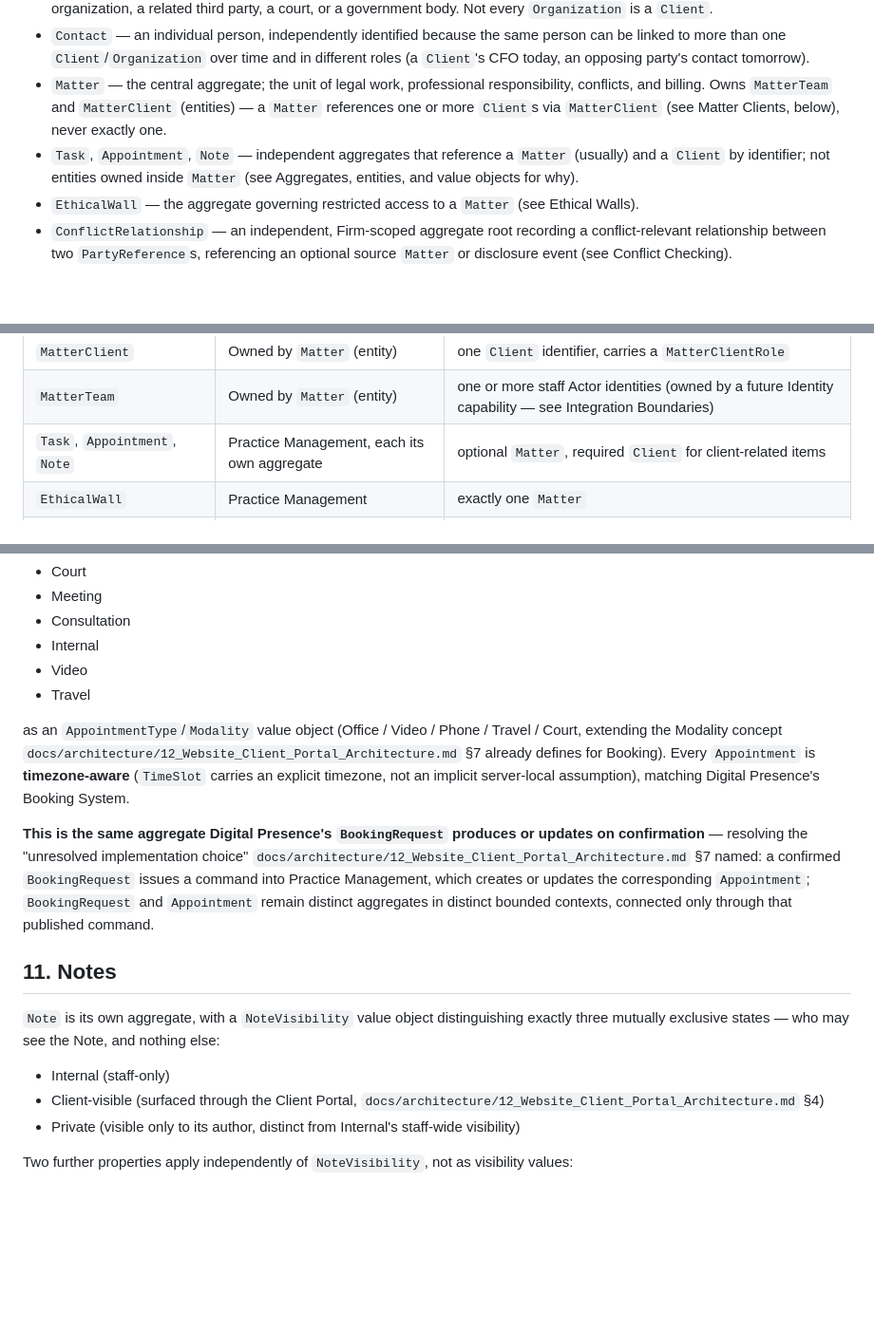
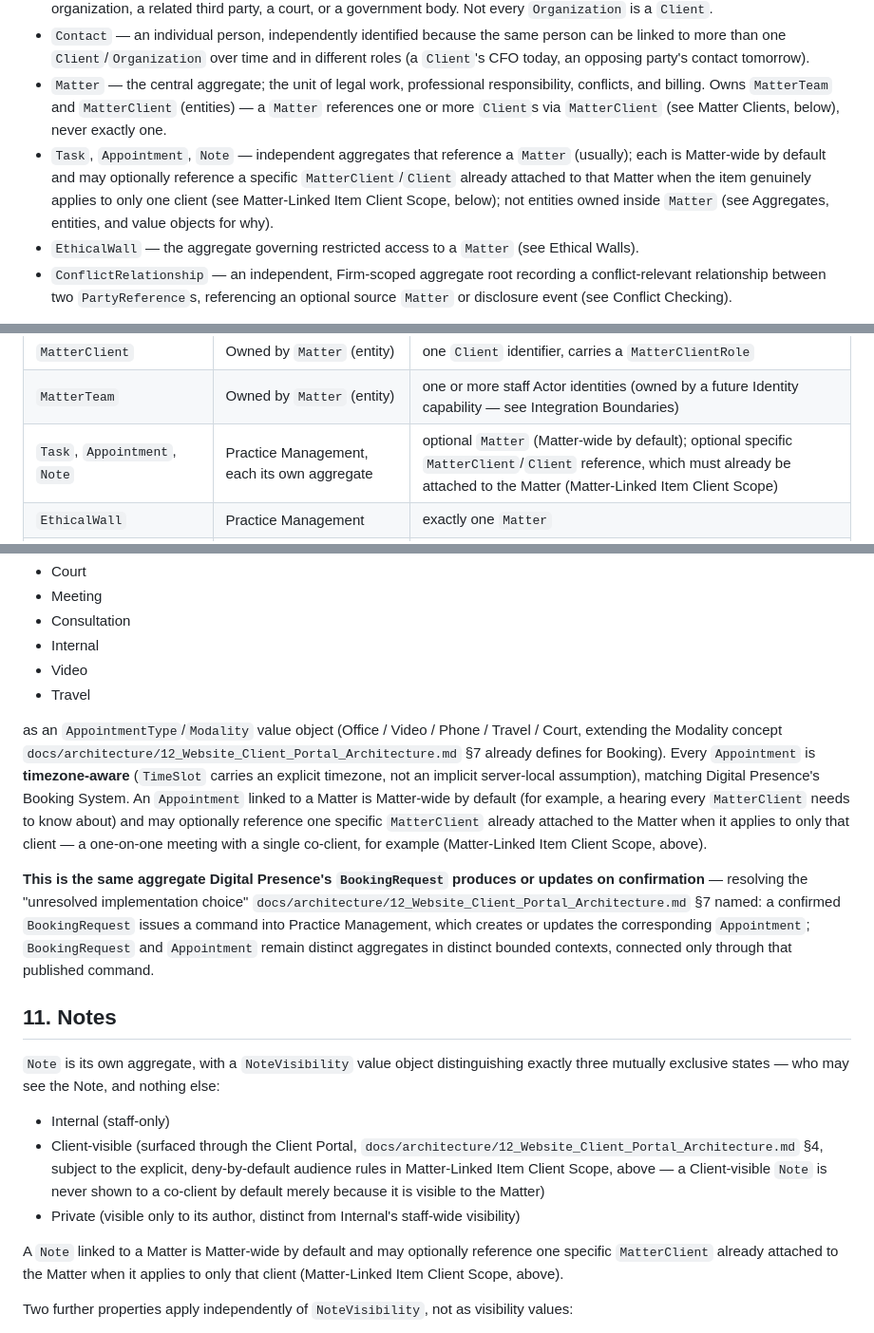
Before and after one commit to onelegalprohq/onelegalpro, a Markdown page: docs/architecture/13_Practice_Management_Architecture.md, 3 parts joined by grey strips. Shown at 95% size. GitHub-like rendering; blank space fills up the shorter version.

```diff
--- a/docs/architecture/13_Practice_Management_Architecture.md
+++ b/docs/architecture/13_Practice_Management_Architecture.md
@@ -29,7 +29,7 @@ None of those contexts is a plausible owner of Client or Matter — each would h
 - `Organization` — any organizational party the Firm has data about: a Client's corporate entity, an opposing party's organization, a related third party, a court, or a government body. Not every `Organization` is a `Client`.
 - `Contact` — an individual person, independently identified because the same person can be linked to more than one `Client`/`Organization` over time and in different roles (a `Client`'s CFO today, an opposing party's contact tomorrow).
 - `Matter` — the central aggregate; the unit of legal work, professional responsibility, conflicts, and billing. Owns `MatterTeam` and `MatterClient` (entities) — a `Matter` references one or more `Client`s via `MatterClient` (see Matter Clients, below), never exactly one.
-- `Task`, `Appointment`, `Note` — independent aggregates that reference a `Matter` (usually) and a `Client` by identifier; not entities owned inside `Matter` (see Aggregates, entities, and value objects for why).
+- `Task`, `Appointment`, `Note` — independent aggregates that reference a `Matter` (usually); each is Matter-wide by default and may optionally reference a specific `MatterClient`/`Client` already attached to that Matter when the item genuinely applies to only one client (see Matter-Linked Item Client Scope, below); not entities owned inside `Matter` (see Aggregates, entities, and value objects for why).
 - `EthicalWall` — the aggregate governing restricted access to a `Matter` (see Ethical Walls).
 - `ConflictRelationship` — an independent, Firm-scoped aggregate root recording a conflict-relevant relationship between two `PartyReference`s, referencing an optional source `Matter` or disclosure event (see Conflict Checking).
 
@@ -52,7 +52,7 @@ None of those contexts is a plausible owner of Client or Matter — each would h
 | `Matter` | Practice Management | one or more `Client`, each via a `MatterClient` entity; one `PracticeArea`; one `MatterTeam` |
 | `MatterClient` | Owned by `Matter` (entity) | one `Client` identifier, carries a `MatterClientRole` |
 | `MatterTeam` | Owned by `Matter` (entity) | one or more staff Actor identities (owned by a future Identity capability — see Integration Boundaries) |
-| `Task`, `Appointment`, `Note` | Practice Management, each its own aggregate | optional `Matter`, required `Client` for client-related items |
+| `Task`, `Appointment`, `Note` | Practice Management, each its own aggregate | optional `Matter` (Matter-wide by default); optional specific `MatterClient`/`Client` reference, which must already be attached to the Matter (Matter-Linked Item Client Scope) |
 | `EthicalWall` | Practice Management | exactly one `Matter` |
 | `ConflictRelationship` | Practice Management (independent, Firm-scoped aggregate) | two `PartyReference` value objects; optional source `Matter` or disclosure event |
 | `PracticeArea` | Practice Management (platform-seeded + firm-scoped custom) | referenced by `Matter` |
@@ -180,7 +190,7 @@ See Why Ethical Walls belong here (in `docs/adr/ADR-006-Practice-Management-Core
 - Video
 - Travel
 
-as an `AppointmentType`/`Modality` value object (Office / Video / Phone / Travel / Court, extending the Modality concept `docs/architecture/12_Website_Client_Portal_Architecture.md` §7 already defines for Booking). Every `Appointment` is **timezone-aware** (`TimeSlot` carries an explicit timezone, not an implicit server-local assumption), matching Digital Presence's Booking System.
+as an `AppointmentType`/`Modality` value object (Office / Video / Phone / Travel / Court, extending the Modality concept `docs/architecture/12_Website_Client_Portal_Architecture.md` §7 already defines for Booking). Every `Appointment` is **timezone-aware** (`TimeSlot` carries an explicit timezone, not an implicit server-local assumption), matching Digital Presence's Booking System. An `Appointment` linked to a Matter is Matter-wide by default (for example, a hearing every `MatterClient` needs to know about) and may optionally reference one specific `MatterClient` already attached to the Matter when it applies to only that client — a one-on-one meeting with a single co-client, for example (Matter-Linked Item Client Scope, above).
 
 **This is the same aggregate Digital Presence's `BookingRequest` produces or updates on confirmation** — resolving the "unresolved implementation choice" `docs/architecture/12_Website_Client_Portal_Architecture.md` §7 named: a confirmed `BookingRequest` issues a command into Practice Management, which creates or updates the corresponding `Appointment`; `BookingRequest` and `Appointment` remain distinct aggregates in distinct bounded contexts, connected only through that published command.
 
@@ -189,8 +199,10 @@ as an `AppointmentType`/`Modality` value object (Office / Video / Phone / Travel
 `Note` is its own aggregate, with a `NoteVisibility` value object distinguishing exactly three mutually exclusive states — who may see the Note, and nothing else:
 
 - Internal (staff-only)
-- Client-visible (surfaced through the Client Portal, `docs/architecture/12_Website_Client_Portal_Architecture.md` §4)
+- Client-visible (surfaced through the Client Portal, `docs/architecture/12_Website_Client_Portal_Architecture.md` §4, subject to the explicit, deny-by-default audience rules in Matter-Linked Item Client Scope, above — a Client-visible `Note` is never shown to a co-client by default merely because it is visible to the Matter)
 - Private (visible only to its author, distinct from Internal's staff-wide visibility)
+
+A `Note` linked to a Matter is Matter-wide by default and may optionally reference one specific `MatterClient` already attached to the Matter when it applies to only that client (Matter-Linked Item Client Scope, above).
 
 Two further properties apply independently of `NoteVisibility`, not as visibility values:
 
```
Also changed, not shown: other parts of docs/architecture/13_Practice_Management_Architecture.md (+17 -7 lines).
